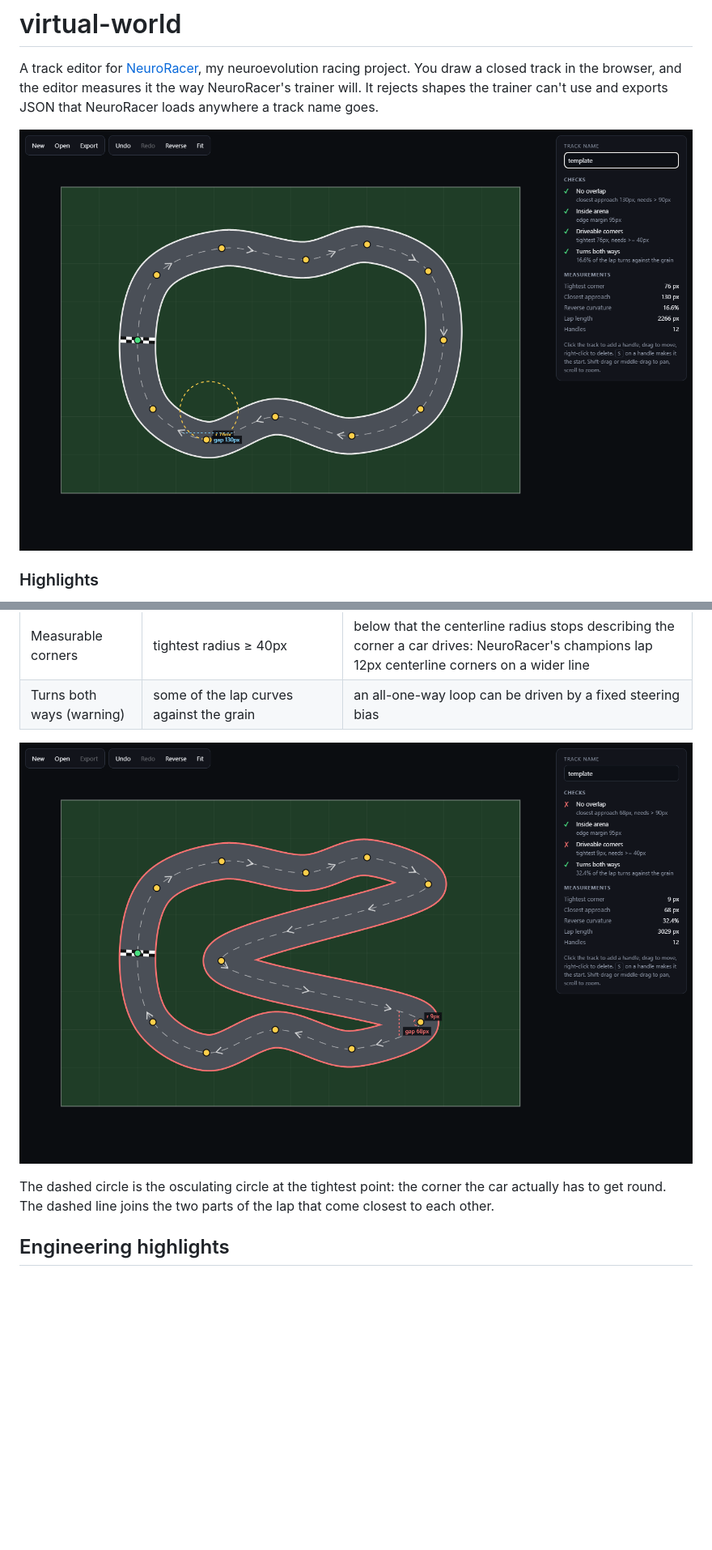
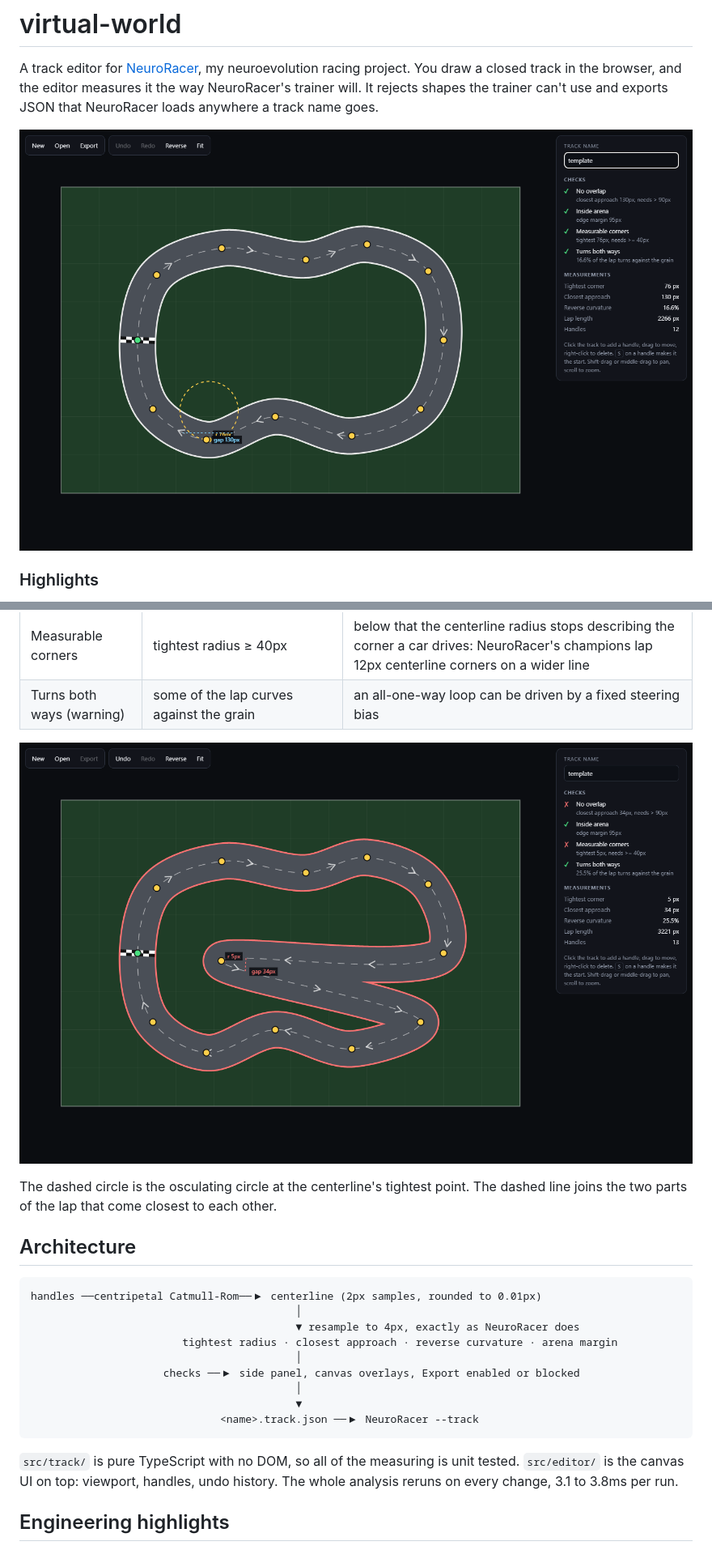
Before and after one commit to ethanstoner/virtual-world, a Markdown page: README.md, 2 parts joined by grey strips. Shown: that part at 81% size. Drawn GitHub-style; pictures changed too: docs/editor-failing.png (deleted), docs/editor.png (deleted), docs/img/editor-failing.png (added); blank space fills up the shorter version.

````diff
--- a/README.md
+++ b/README.md
@@ -6,7 +6,7 @@ editor measures it the way NeuroRacer's trainer will. It rejects shapes the
 trainer can't use and exports JSON that NeuroRacer loads anywhere a track name
 goes.
 
-![The editor with a valid track](docs/editor.png)
+![The editor with a valid track](docs/img/editor.png)
 
 ### Highlights
 
@@ -39,11 +39,28 @@ while any of the first three fails:
 | Measurable corners | tightest radius ≥ 40px | below that the centerline radius stops describing the corner a car drives: NeuroRacer's champions lap 12px centerline corners on a wider line |
 | Turns both ways (warning) | some of the lap curves against the grain | an all-one-way loop can be driven by a fixed steering bias |
 
-![A pinched track failing two checks](docs/editor-failing.png)
+![A pinched track failing two checks](docs/img/editor-failing.png)
 
-The dashed circle is the osculating circle at the tightest point: the corner the
-car actually has to get round. The dashed line joins the two parts of the lap
-that come closest to each other.
+The dashed circle is the osculating circle at the centerline's tightest point.
+The dashed line joins the two parts of the lap that come closest to each other.
+
+## Architecture
+
+```
+handles ──centripetal Catmull-Rom──▶ centerline (2px samples, rounded to 0.01px)
+                                          │
+                                          ▼ resample to 4px, exactly as NeuroRacer does
+                        tightest radius · closest approach · reverse curvature · arena margin
+                                          │
+                     checks ──▶ side panel, canvas overlays, Export enabled or blocked
+                                          │
+                                          ▼
+                              <name>.track.json ──▶ NeuroRacer --track
+```
+
+`src/track/` is pure TypeScript with no DOM, so all of the measuring is unit
+tested. `src/editor/` is the canvas UI on top: viewport, handles, undo history.
+The whole analysis reruns on every change, 3.1 to 3.8ms per run.
 
 ## Engineering highlights
 
````
Also changed, not shown: other parts of README.md (+18 -11 lines), 5 other files.
